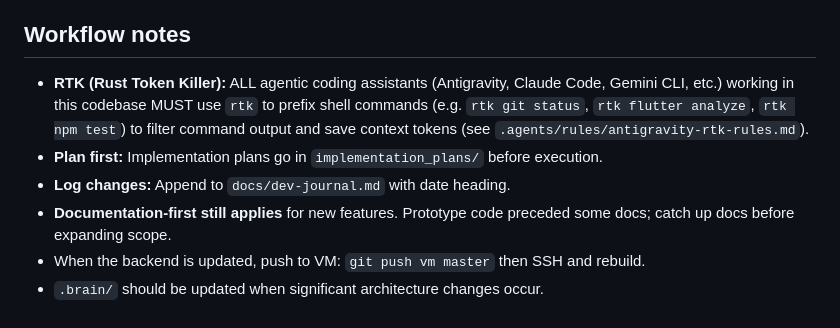
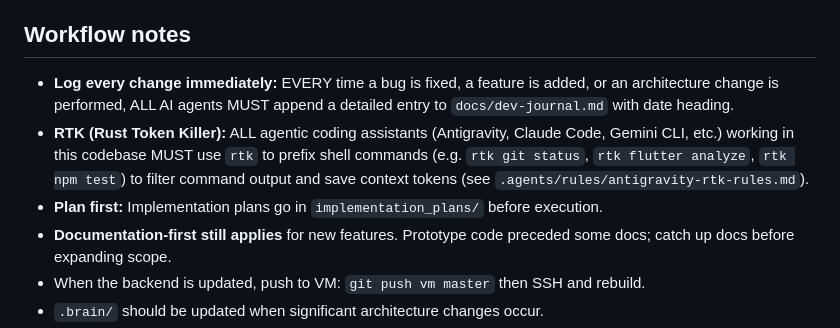
Before and after one commit to zernanvash/juanderquest-backend, a Markdown page: AGENTS.md, the part around the change. Drawn GitHub-style.

```diff
--- a/AGENTS.md
+++ b/AGENTS.md
@@ -117,9 +117,9 @@ JuanderQuest/
 
 ## Workflow notes
 
+- **Log every change immediately:** EVERY time a bug is fixed, a feature is added, or an architecture change is performed, ALL AI agents MUST append a detailed entry to `docs/dev-journal.md` with date heading.
 - **RTK (Rust Token Killer):** ALL agentic coding assistants (Antigravity, Claude Code, Gemini CLI, etc.) working in this codebase MUST use `rtk` to prefix shell commands (e.g. `rtk git status`, `rtk flutter analyze`, `rtk npm test`) to filter command output and save context tokens (see `.agents/rules/antigravity-rtk-rules.md`).
 - **Plan first:** Implementation plans go in `implementation_plans/` before execution.
-- **Log changes:** Append to `docs/dev-journal.md` with date heading.
 - **Documentation-first still applies** for new features. Prototype code preceded some docs; catch up docs before expanding scope.
 - When the backend is updated, push to VM: `git push vm master` then SSH and rebuild.
 - `.brain/` should be updated when significant architecture changes occur.
```
Also changed, not shown: docs/dev-journal.md (+11 -0 lines).
